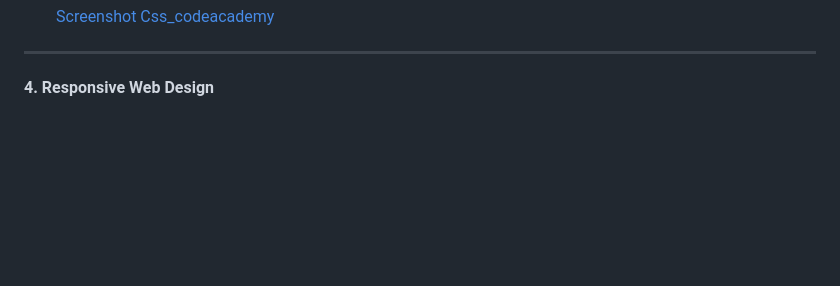
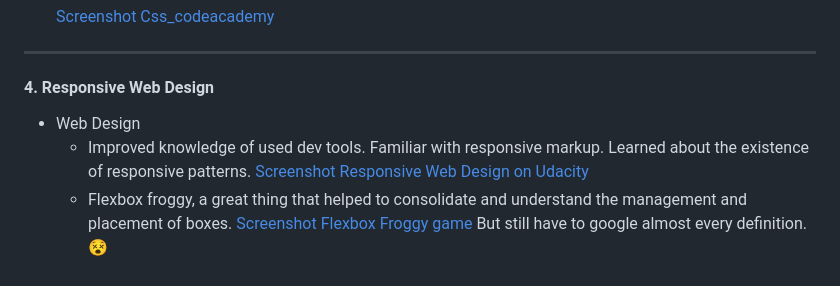
Before and after one commit to AndrewFedoryk/kottans-frontend, a Markdown page: README.md, the part around the change. GitHub-like rendering; blank space fills up the shorter version.

Commit message:
Complete Responsive Web Design task

```diff
--- a/README.md
+++ b/README.md
@@ -43,3 +43,9 @@ Git gives  the opportunity not to be afraid, to make mistakes.
 ------------
 
 #### 4. Responsive Web Design
+- Web Design
+    - Improved knowledge of used dev tools. Familiar with responsive markup. Learned about the existence of responsive patterns.
+        [Screenshot Responsive Web Design on Udacity](task_responsive_web_design/resp_web_des_uda.png)
+    - Flexbox froggy, a great thing that helped to consolidate and understand the management and placement of boxes.
+        [Screenshot Flexbox Froggy game](task_responsive_web_design/flexbox-froggy.png)
+      But still have to google almost every definition. :dizzy_face:
```
Also changed, not shown: task_responsive_web_design/flexbox-froggy.png (added), task_responsive_web_design/resp_web_des_uda.png (added).
